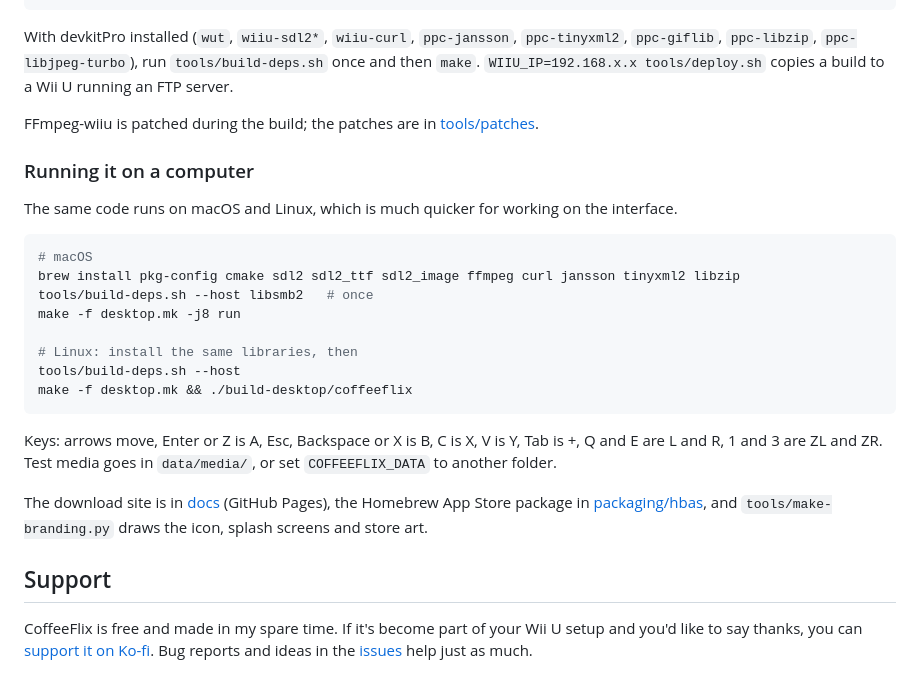
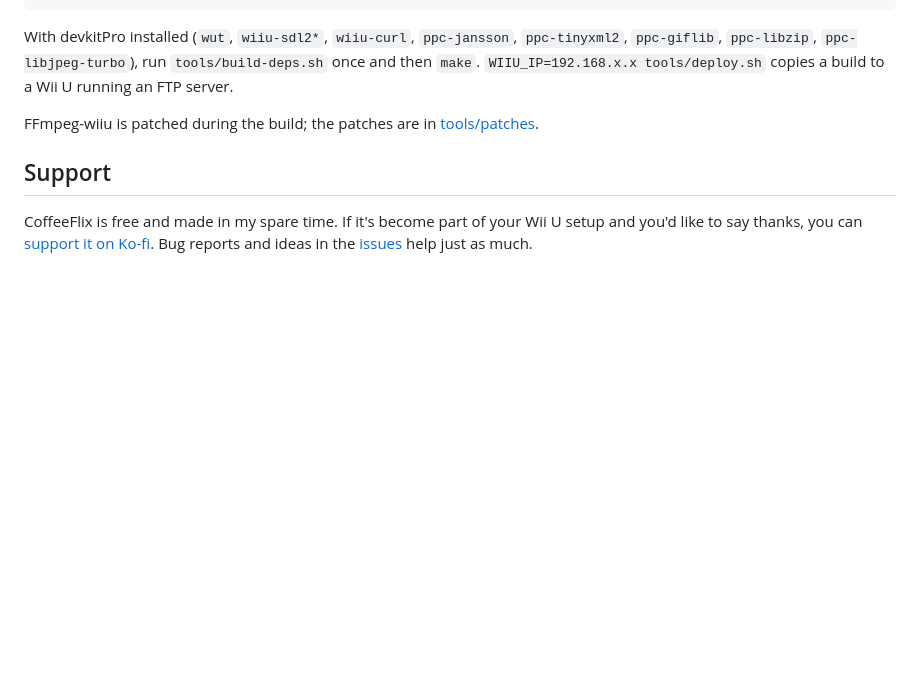
Before and after one commit to Roastedd/CoffeeFlix, a Markdown page: README.md, the part around the change. GitHub-like rendering; blank space fills up the shorter version.

````diff
--- a/README.md
+++ b/README.md
@@ -96,25 +96,6 @@ With devkitPro installed (`wut`, `wiiu-sdl2*`, `wiiu-curl`, `ppc-jansson`, `ppc-
 
 FFmpeg-wiiu is patched during the build; the patches are in [tools/patches](tools/patches).
 
-### Running it on a computer
-
-The same code runs on macOS and Linux, which is much quicker for working on the interface.
-
-```bash
-# macOS
-brew install pkg-config cmake sdl2 sdl2_ttf sdl2_image ffmpeg curl jansson tinyxml2 libzip
-tools/build-deps.sh --host libsmb2   # once
-make -f desktop.mk -j8 run
-
-# Linux: install the same libraries, then
-tools/build-deps.sh --host
-make -f desktop.mk && ./build-desktop/coffeeflix
-```
-
-Keys: arrows move, Enter or Z is A, Esc, Backspace or X is B, C is X, V is Y, Tab is +, Q and E are L and R, 1 and 3 are ZL and ZR. Test media goes in `data/media/`, or set `COFFEEFLIX_DATA` to another folder.
-
-The download site is in [docs](docs/index.html) (GitHub Pages), the Homebrew App Store package in [packaging/hbas](packaging/hbas/README.md), and `tools/make-branding.py` draws the icon, splash screens and store art.
-
 ## Support
 
 CoffeeFlix is free and made in my spare time. If it's become part of your Wii U setup and you'd like to say thanks, you can [support it on Ko-fi](https://ko-fi.com/ubecatstudio). Bug reports and ideas in the [issues](https://github.com/Roastedd/CoffeeFlix/issues) help just as much.
````
